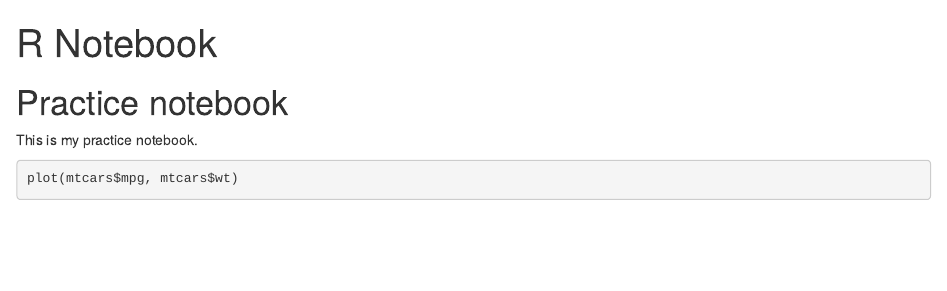
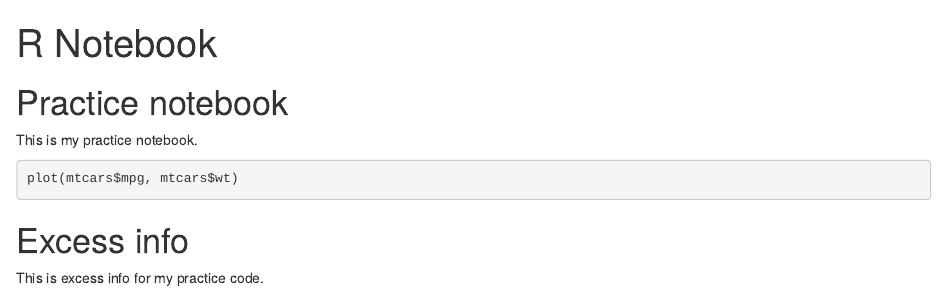
Before and after one commit to hattegh/CPSC292Assignment3.1, an R Markdown document (NewProjectNotebook.Rmd): the page in a window 1100 px wide, from its top. Rendered offline with R 4.5, knitr and Pandoc, with nearby package versions; the code chunks are not run, so their results and figures are left out.

Commit message:
Added excess info to practice code.

````diff
--- a/NewProjectNotebook.Rmd
+++ b/NewProjectNotebook.Rmd
@@ -10,3 +10,6 @@ This is my practice notebook.
 ```{r}
 plot(mtcars$mpg, mtcars$wt)
 ```
+# Excess info
+
+This is excess info for my practice code.
````
